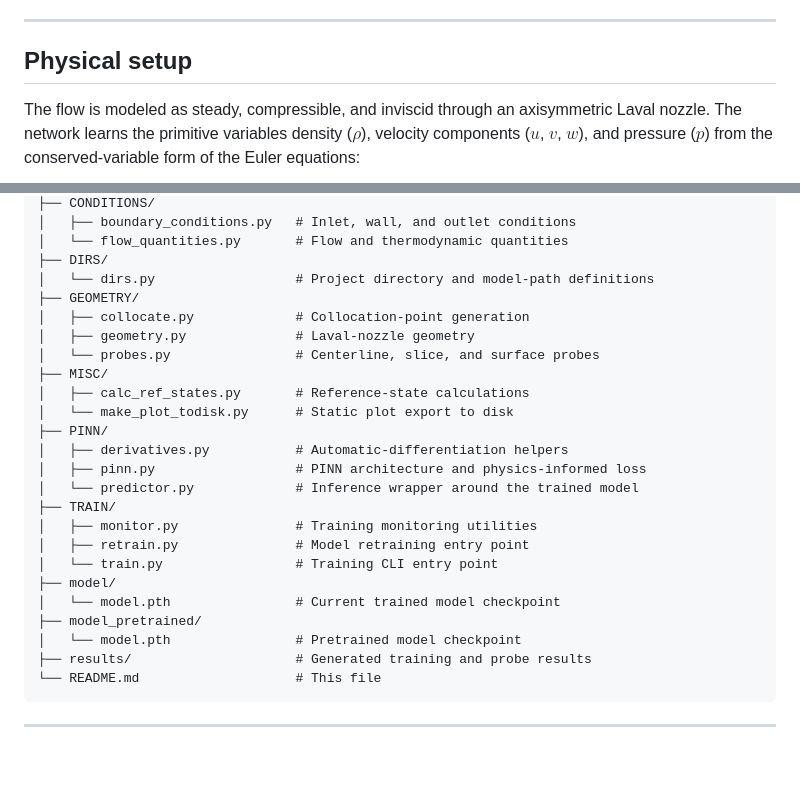
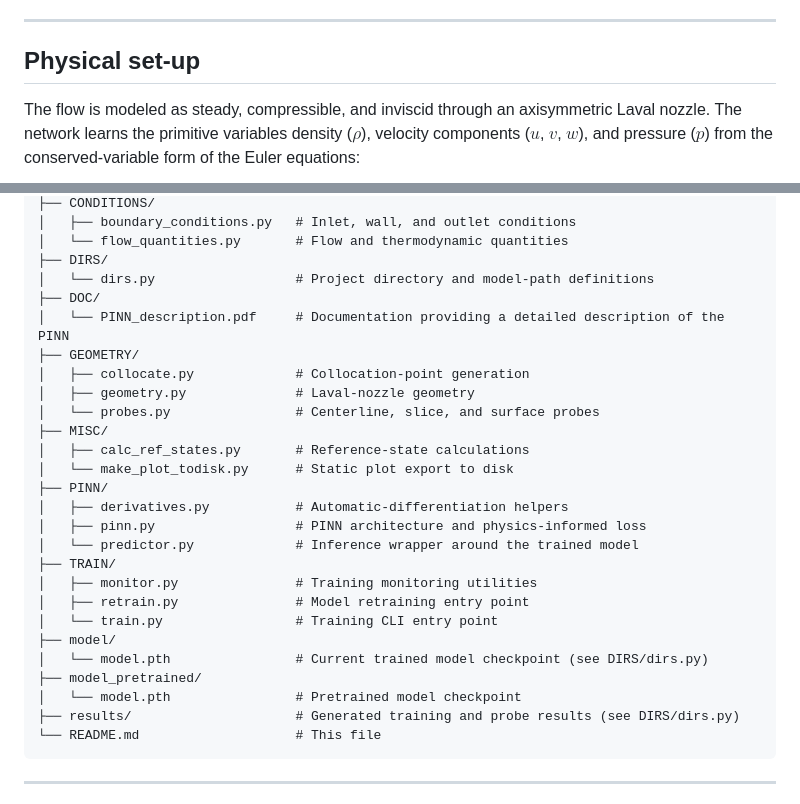
Before and after one commit to SorenGreb/PINN_Prototype_SteadyStateEuler3D, a Markdown page: README.md, 2 parts joined by grey strips. Drawn GitHub-style; blank space fills up the shorter version.

````diff
--- a/README.md
+++ b/README.md
@@ -14,7 +14,7 @@ This repository implements a physics-informed neural network in PyTorch for the
 ---
 
 
-## Physical setup
+## Physical set-up
 
 The flow is modeled as steady, compressible, and inviscid through an axisymmetric Laval nozzle. The network learns the primitive variables density ($\rho$), velocity components ($u$, $v$, $w$), and pressure ($p$) from the conserved-variable form of the Euler equations:
 
@@ -51,6 +51,8 @@ where $E$ is the total specific energy. The nozzle geometry is parametrized by t
 │   └── flow_quantities.py       # Flow and thermodynamic quantities
 ├── DIRS/
 │   └── dirs.py                  # Project directory and model-path definitions
+├── DOC/
+│   └── PINN_description.pdf     # Documentation providing a detailed description of the PINN
 ├── GEOMETRY/
 │   ├── collocate.py             # Collocation-point generation
 │   ├── geometry.py              # Laval-nozzle geometry
@@ -67,10 +69,10 @@ where $E$ is the total specific energy. The nozzle geometry is parametrized by t
 │   ├── retrain.py               # Model retraining entry point
 │   └── train.py                 # Training CLI entry point
 ├── model/
-│   └── model.pth                # Current trained model checkpoint
+│   └── model.pth                # Current trained model checkpoint (see DIRS/dirs.py)
 ├── model_pretrained/
 │   └── model.pth                # Pretrained model checkpoint
-├── results/                     # Generated training and probe results
+├── results/                     # Generated training and probe results (see DIRS/dirs.py)
 └── README.md                    # This file
 ```
 
````
